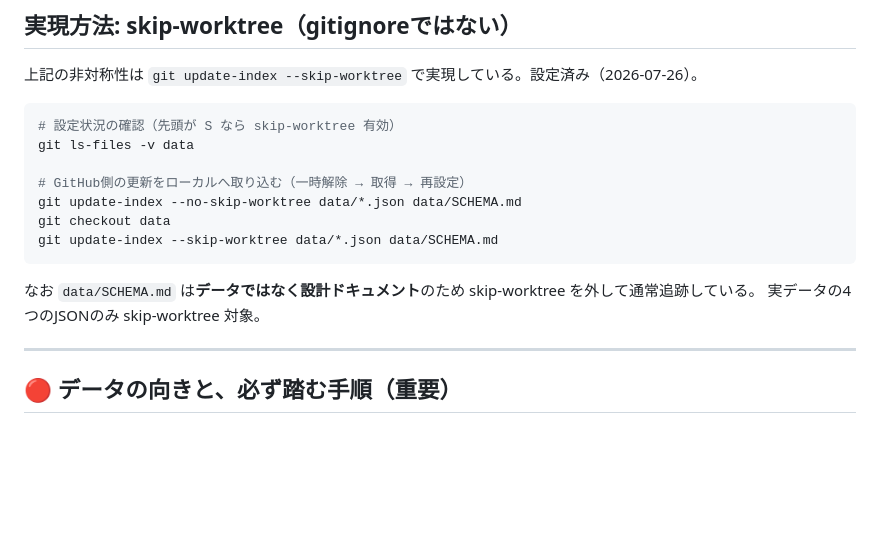
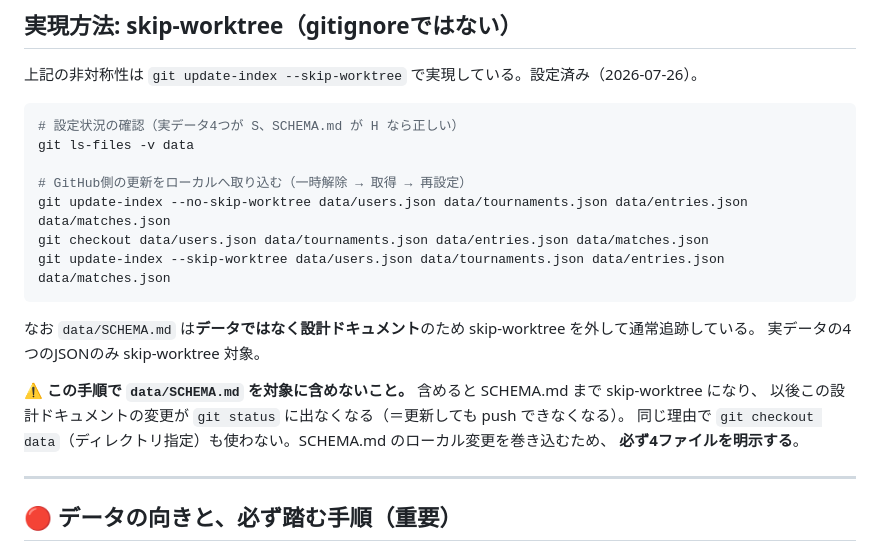
Before and after one commit to sorasido-lmf/atsu-cup, a Markdown page: docs/operations.md, the part around the change. Rendered like a GitHub page; blank space fills up the shorter version.

````diff
--- a/docs/operations.md
+++ b/docs/operations.md
@@ -25,17 +25,22 @@
 上記の非対称性は `git update-index --skip-worktree` で実現している。設定済み（2026-07-26）。
 
 ```bash
-# 設定状況の確認（先頭が S なら skip-worktree 有効）
+# 設定状況の確認（実データ4つが S、SCHEMA.md が H なら正しい）
 git ls-files -v data
 
 # GitHub側の更新をローカルへ取り込む（一時解除 → 取得 → 再設定）
-git update-index --no-skip-worktree data/*.json data/SCHEMA.md
-git checkout data
-git update-index --skip-worktree data/*.json data/SCHEMA.md
+git update-index --no-skip-worktree data/users.json data/tournaments.json data/entries.json data/matches.json
+git checkout data/users.json data/tournaments.json data/entries.json data/matches.json
+git update-index --skip-worktree data/users.json data/tournaments.json data/entries.json data/matches.json
 ```
 
 なお `data/SCHEMA.md` は**データではなく設計ドキュメント**のため skip-worktree を外して通常追跡している。
 実データの4つのJSONのみ skip-worktree 対象。
+
+⚠️ **この手順で `data/SCHEMA.md` を対象に含めないこと。** 含めると SCHEMA.md まで skip-worktree になり、
+以後この設計ドキュメントの変更が `git status` に出なくなる（＝更新しても push できなくなる）。
+同じ理由で `git checkout data`（ディレクトリ指定）も使わない。SCHEMA.md のローカル変更を巻き込むため、
+**必ず4ファイルを明示する**。
 
 ---
 
````
Also changed, not shown: README.md (+1 -1 lines), docs/data-sync.md (+20 -0 lines).
